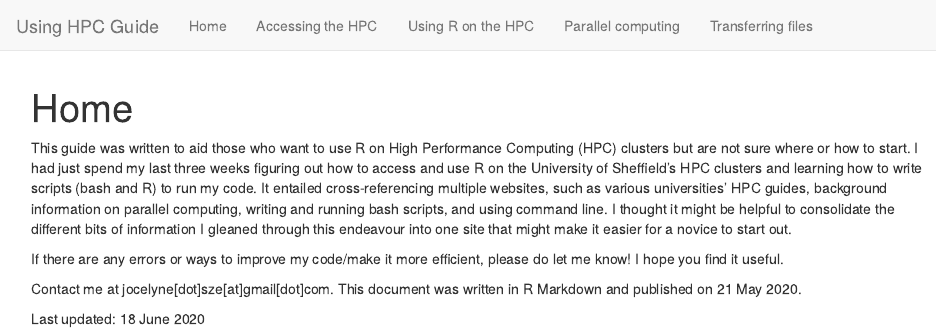
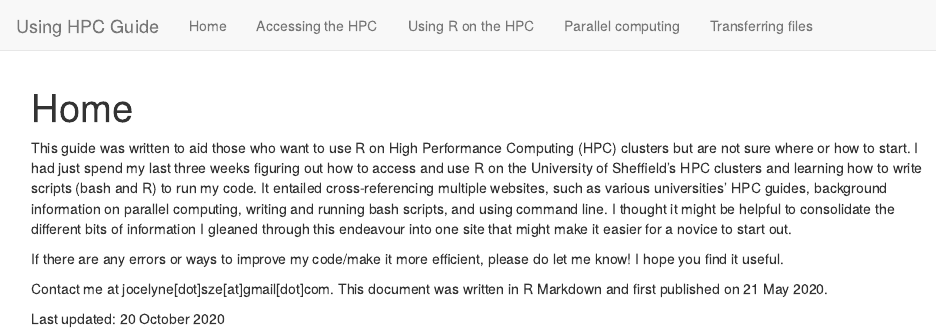
Before and after one commit to JocelyneSze/UsingRinHPC, an R Markdown document (index.Rmd): the page in a window 1100 px wide, from its top. Rendered offline with R 4.5, knitr and Pandoc, with nearby package versions.

Commit message:
Forgot to update this

```diff
--- a/index.Rmd
+++ b/index.Rmd
@@ -11,6 +11,6 @@ This guide was written to aid those who want to use R on High Performance Comput
 
 If there are any errors or ways to improve my code/make it more efficient, please do let me know! I hope you find it useful.
 
-Contact me at jocelyne[dot]sze[at]gmail[dot]com. This document was written in R Markdown and published on 21 May 2020.
+Contact me at jocelyne[dot]sze[at]gmail[dot]com. This document was written in R Markdown and first published on 21 May 2020.
 
-Last updated: 18 June 2020
+Last updated: 20 October 2020
```
